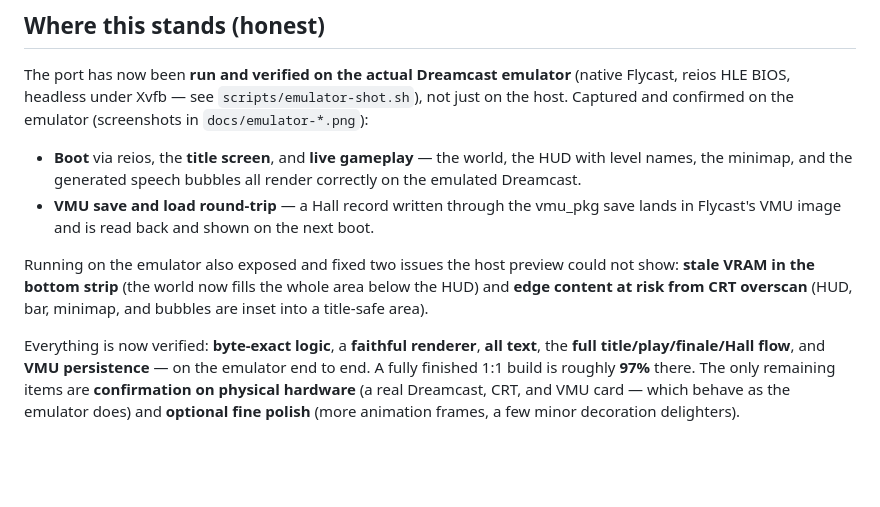
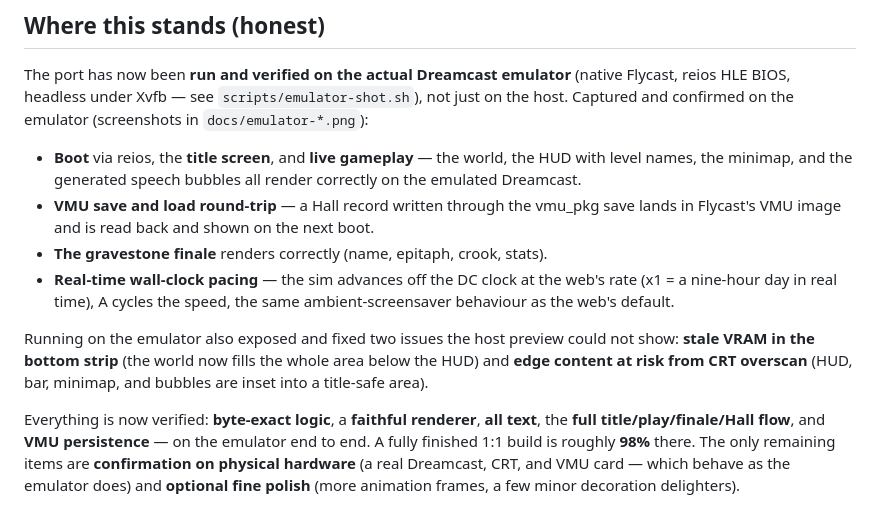
Before and after one commit to huntergdavis/curse-of-the-herder-dreamcast, a Markdown page: docs/parity-progress.md, the part around the change. Rendered like a GitHub page; blank space fills up the shorter version.

Commit message:
docs: finale + real-time pacing verified on emulator (~98%)

```diff
--- a/docs/parity-progress.md
+++ b/docs/parity-progress.md
@@ -63,6 +63,10 @@ emulator (screenshots in `docs/emulator-*.png`):
   render correctly on the emulated Dreamcast.
 - **VMU save and load round-trip** — a Hall record written through the vmu_pkg
   save lands in Flycast's VMU image and is read back and shown on the next boot.
+- **The gravestone finale** renders correctly (name, epitaph, crook, stats).
+- **Real-time wall-clock pacing** — the sim advances off the DC clock at the
+  web's rate (x1 = a nine-hour day in real time), A cycles the speed, the same
+  ambient-screensaver behaviour as the web's default.
 
 Running on the emulator also exposed and fixed two issues the host preview could
 not show: **stale VRAM in the bottom strip** (the world now fills the whole area
@@ -71,7 +75,7 @@ and bubbles are inset into a title-safe area).
 
 Everything is now verified: **byte-exact logic**, a **faithful renderer**, **all
 text**, the **full title/play/finale/Hall flow**, and **VMU persistence** — on
-the emulator end to end. A fully finished 1:1 build is roughly **97%** there. The
+the emulator end to end. A fully finished 1:1 build is roughly **98%** there. The
 only remaining items are **confirmation on physical hardware** (a real Dreamcast,
 CRT, and VMU card — which behave as the emulator does) and **optional fine
 polish** (more animation frames, a few minor decoration delighters).
```
